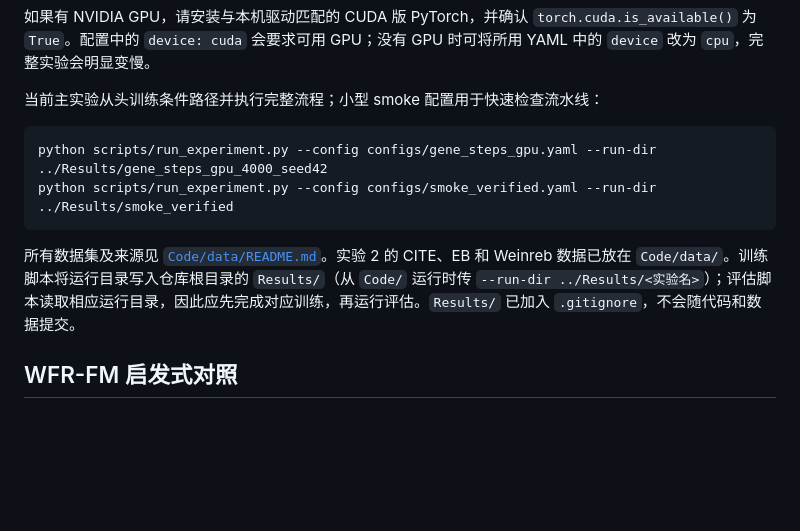
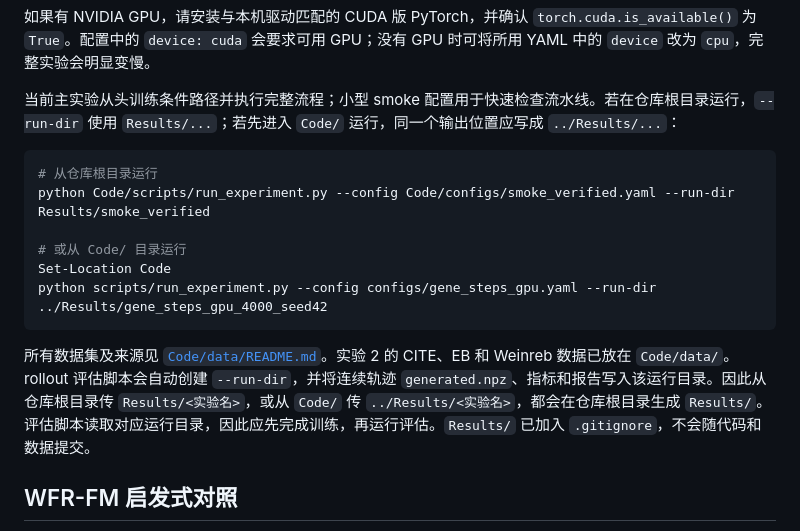
Before and after one commit to JianzheLi/Co-Creation-Research-1, a Markdown page: README.md, the part around the change. GitHub-like rendering; blank space fills up the shorter version.

Commit message:
Clarify rollout output location

````diff
--- a/README.md
+++ b/README.md
@@ -25,14 +25,18 @@ python -c "import torch; print('torch', torch.__version__, 'CUDA available:', to
 
 如果有 NVIDIA GPU，请安装与本机驱动匹配的 CUDA 版 PyTorch，并确认 `torch.cuda.is_available()` 为 `True`。配置中的 `device: cuda` 会要求可用 GPU；没有 GPU 时可将所用 YAML 中的 `device` 改为 `cpu`，完整实验会明显变慢。
 
-当前主实验从头训练条件路径并执行完整流程；小型 smoke 配置用于快速检查流水线：
+当前主实验从头训练条件路径并执行完整流程；小型 smoke 配置用于快速检查流水线。若在仓库根目录运行，`--run-dir` 使用 `Results/...`；若先进入 `Code/` 运行，同一个输出位置应写成 `../Results/...`：
 
 ```powershell
+# 从仓库根目录运行
+python Code/scripts/run_experiment.py --config Code/configs/smoke_verified.yaml --run-dir Results/smoke_verified
+
+# 或从 Code/ 目录运行
+Set-Location Code
 python scripts/run_experiment.py --config configs/gene_steps_gpu.yaml --run-dir ../Results/gene_steps_gpu_4000_seed42
-python scripts/run_experiment.py --config configs/smoke_verified.yaml --run-dir ../Results/smoke_verified
 ```
 
-所有数据集及来源见 [`Code/data/README.md`](Code/data/README.md)。实验 2 的 CITE、EB 和 Weinreb 数据已放在 `Code/data/`。训练脚本将运行目录写入仓库根目录的 `Results/`（从 `Code/` 运行时传 `--run-dir ../Results/<实验名>`）；评估脚本读取相应运行目录，因此应先完成对应训练，再运行评估。`Results/` 已加入 `.gitignore`，不会随代码和数据提交。
+所有数据集及来源见 [`Code/data/README.md`](Code/data/README.md)。实验 2 的 CITE、EB 和 Weinreb 数据已放在 `Code/data/`。rollout 评估脚本会自动创建 `--run-dir`，并将连续轨迹 `generated.npz`、指标和报告写入该运行目录。因此从仓库根目录传 `Results/<实验名>`，或从 `Code/` 传 `../Results/<实验名>`，都会在仓库根目录生成 `Results/`。评估脚本读取对应运行目录，因此应先完成训练，再运行评估。`Results/` 已加入 `.gitignore`，不会随代码和数据提交。
 
 ## WFR-FM 启发式对照
 
````
